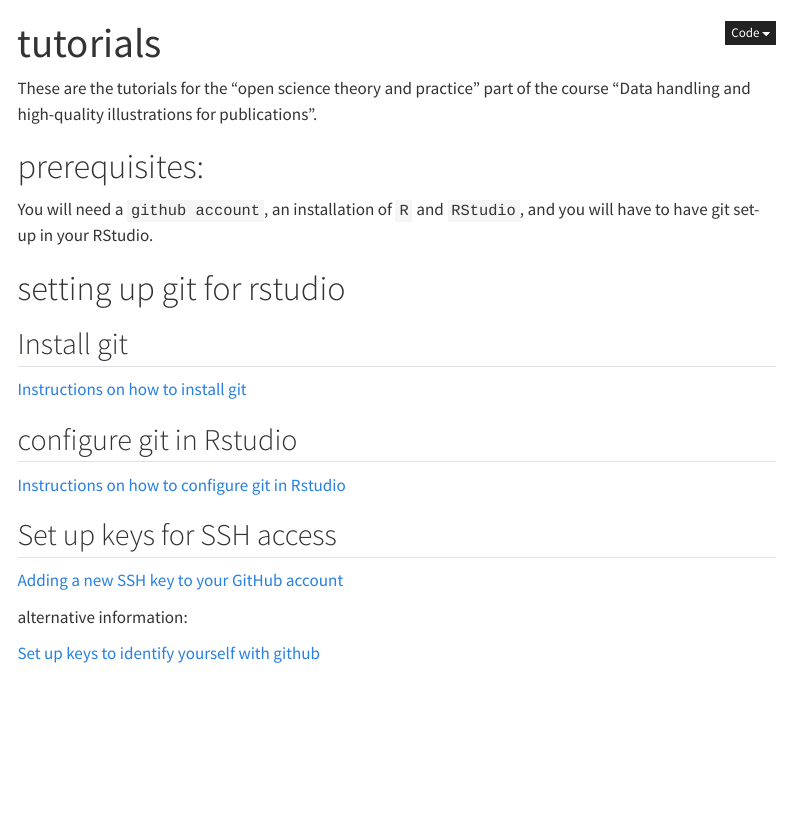
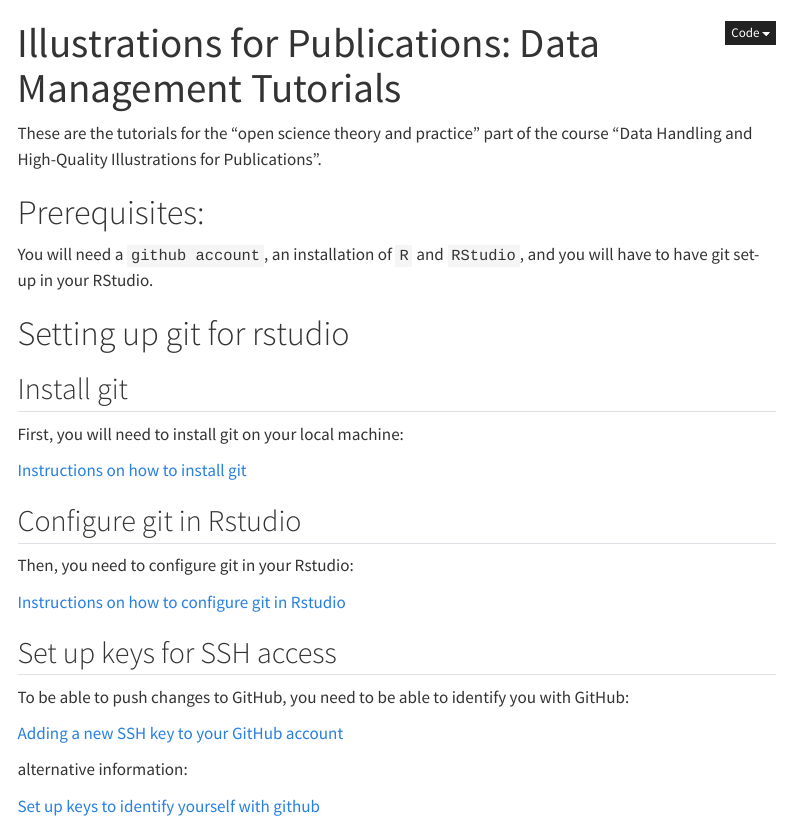
Before and after one commit to amrei-bp/Illustrations_for_publication, a Quarto document (index.qmd): the page in a window 1100 px wide, from its top. Rendered offline with R 4.5, knitr and Pandoc in place of Quarto, with nearby package versions; menus at the side of the page are left out.

Commit message:
more text for prerequisites

```diff
--- a/index.qmd
+++ b/index.qmd
@@ -1,24 +1,30 @@
 ---
-title: "tutorials"
+title: "Illustrations for Publications: Data Management Tutorials"
 ---
 
-These are the tutorials for the "open science theory and practice" part of the course "Data handling and high-quality illustrations for publications".
+These are the tutorials for the "open science theory and practice" part of the course "Data Handling and High-Quality Illustrations for Publications".
 
-# prerequisites:
+# Prerequisites:
 
 You will need a `github account`, an installation of `R` and `RStudio`, and you will have to have git set-up in your RStudio.
 
-# setting up git for rstudio
+# Setting up git for rstudio
 
 ## Install git
 
+First, you will need to install git on your local machine:
+
 [Instructions on how to install git](https://happygitwithr.com/install-git)
 
-## configure git in Rstudio
+## Configure git in Rstudio
+
+Then, you need to configure git in your Rstudio:
 
 [Instructions on how to configure git in Rstudio](https://happygitwithr.com/hello-git)
 
 ## Set up keys for SSH access
+
+To be able to push changes to GitHub, you need to be able to identify you with GitHub:
 
 [Adding a new SSH key to your GitHub account](https://docs.github.com/en/authentication/connecting-to-github-with-ssh/adding-a-new-ssh-key-to-your-github-account)
 
```
